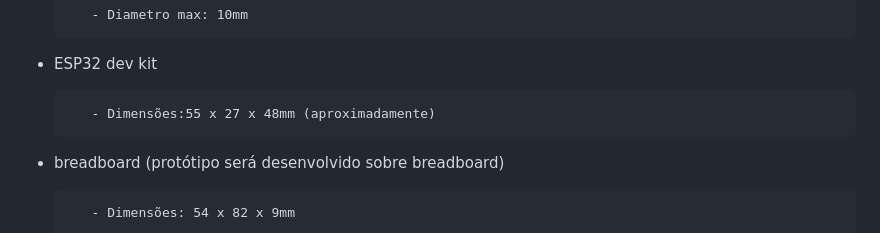
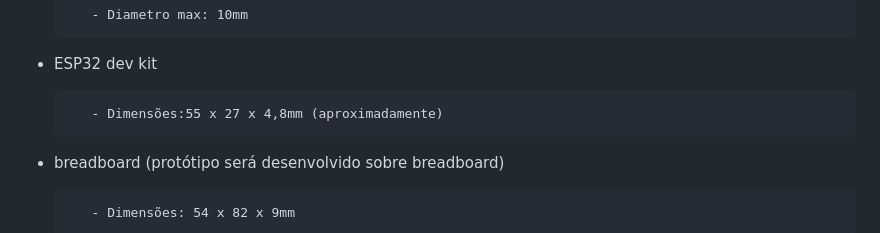
Before and after one commit to RubenABM/Project-Factory, a Markdown page: Ideias.md, the part around the change. GitHub-like rendering.

```diff
--- a/Ideias.md
+++ b/Ideias.md
@@ -68,7 +68,7 @@ https://www.ptrobotics.com/baterias-lipo/3231-polymer-lithium-ion-battery-37v-85
 
 - ESP32 dev kit
 
-         - Dimensões:55 x 27 x 48mm (aproximadamente)
+         - Dimensões:55 x 27 x 4,8mm (aproximadamente)
 
 - breadboard (protótipo será desenvolvido sobre breadboard)
 
```
